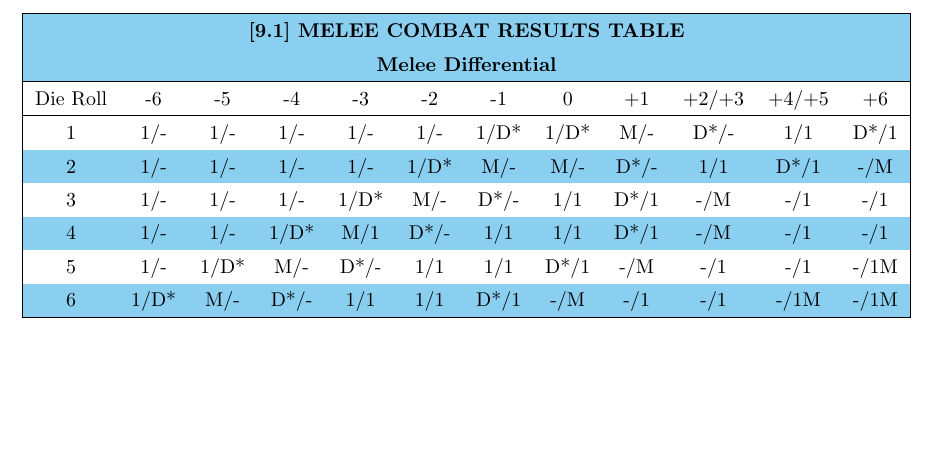
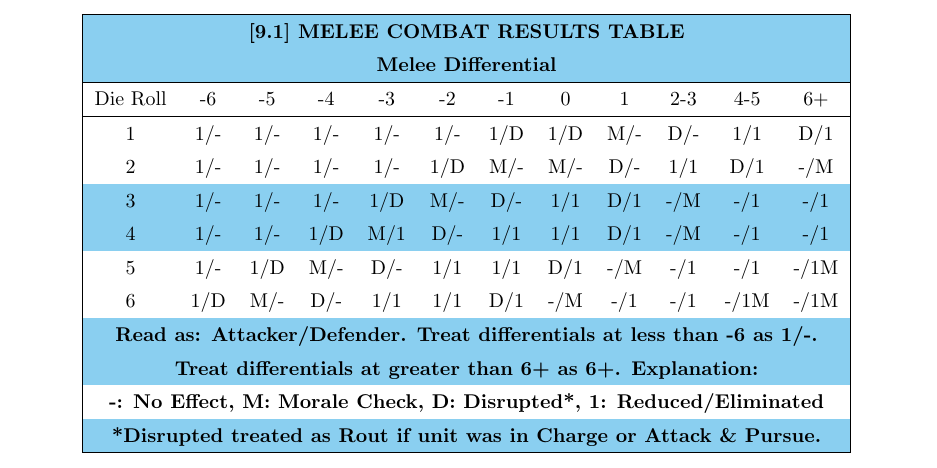
Before and after one commit to djberg96/Hastings-1066, a LaTeX document (melee_results_table.tex): part of the page, cut so that both start at the same text, the shorter picture padded with empty space. Compiled offline with pdfLaTeX.

Commit message:
Additions and tweaks.

```diff
--- a/melee_results_table.tex
+++ b/melee_results_table.tex
@@ -16,20 +16,28 @@
         \rowcolor{BabyBlue}
         \multicolumn{12}{|c|}{ \textbf{Melee Differential} } \\
         \hline
-        Die Roll & -6 & -5 & -4 & -3 & -2 & -1 & 0 & +1 & +2/+3 & +4/+5 & +6 \\
+        Die Roll & -6 & -5 & -4 & -3 & -2 & -1 & 0 & 1 & 2-3 & 4-5 & 6+ \\
         \hline
-        1 & 1/- & 1/- & 1/- & 1/- & 1/- & 1/D* & 1/D* & M/- & D*/- & 1/1 & D*/1 \\
+        1 & 1/- & 1/- & 1/- & 1/- & 1/- & 1/D & 1/D & M/- & D/- & 1/1 & D/1 \\
+        2 & 1/- & 1/- & 1/- & 1/- & 1/D & M/- & M/- & D/- & 1/1 & D/1 & -/M \\
         \rowcolor{BabyBlue}
-        2 & 1/- & 1/- & 1/- & 1/- & 1/D* & M/- & M/- & D*/- & 1/1 & D*/1 & -/M \\
-        3 & 1/- & 1/- & 1/- & 1/D* & M/- & D*/- & 1/1 & D*/1 & -/M & -/1 & -/1\\
+        3 & 1/- & 1/- & 1/- & 1/D & M/- & D/- & 1/1 & D/1 & -/M & -/1 & -/1\\
         \rowcolor{BabyBlue}
-        4 & 1/- & 1/- & 1/D* & M/1 & D*/- & 1/1 & 1/1 & D*/1 & -/M & -/1 & -/1\\
-        5 & 1/- & 1/D* & M/- & D*/- & 1/1 & 1/1 & D*/1 & -/M & -/1 & -/1 & -/1M\\
+        4 & 1/- & 1/- & 1/D & M/1 & D/- & 1/1 & 1/1 & D/1 & -/M & -/1 & -/1\\
+        5 & 1/- & 1/D & M/- & D/- & 1/1 & 1/1 & D/1 & -/M & -/1 & -/1 & -/1M\\
+        6 & 1/D & M/- & D/- & 1/1 & 1/1 & D/1 & -/M & -/1 & -/1 & -/1M & -/1M\\
+        \hline
         \rowcolor{BabyBlue}
-        6 & 1/D* & M/- & D*/- & 1/1 & 1/1 & D*/1 & -/M & -/1 & -/1 & -/1M & -/1M\\
+        \multicolumn{12}{|c|}{ \textbf{Read as: Attacker/Defender. Treat differentials at less than -6 as 1/-.} } \\
+        \rowcolor{BabyBlue}
+        \multicolumn{12}{|c|}{ \textbf{Treat differentials at greater than 6+ as 6+. Explanation:} } \\
+        \multicolumn{12}{|c|}{ \textbf{-: No Effect, M: Morale Check, D: Disrupted*, 1: Reduced/Eliminated} } \\
+        \rowcolor{BabyBlue}
+        \multicolumn{12}{|c|}{ \textbf{*Disrupted treated as Rout if unit was in Charge or Attack \& Pursue.} } \\
         \hline
       \end{tabular}
     }
   }
   \end{table}
+
 \end{document}
```
